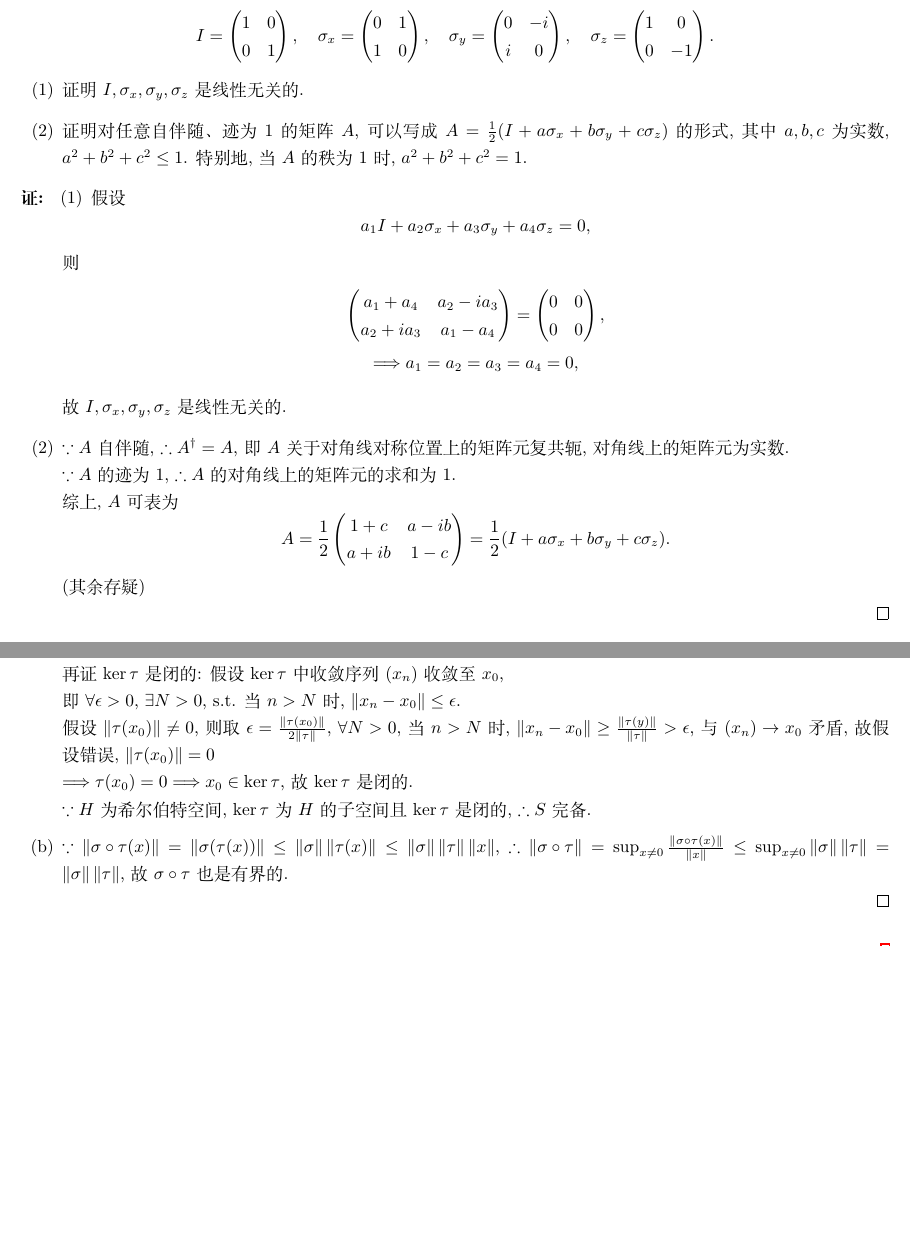
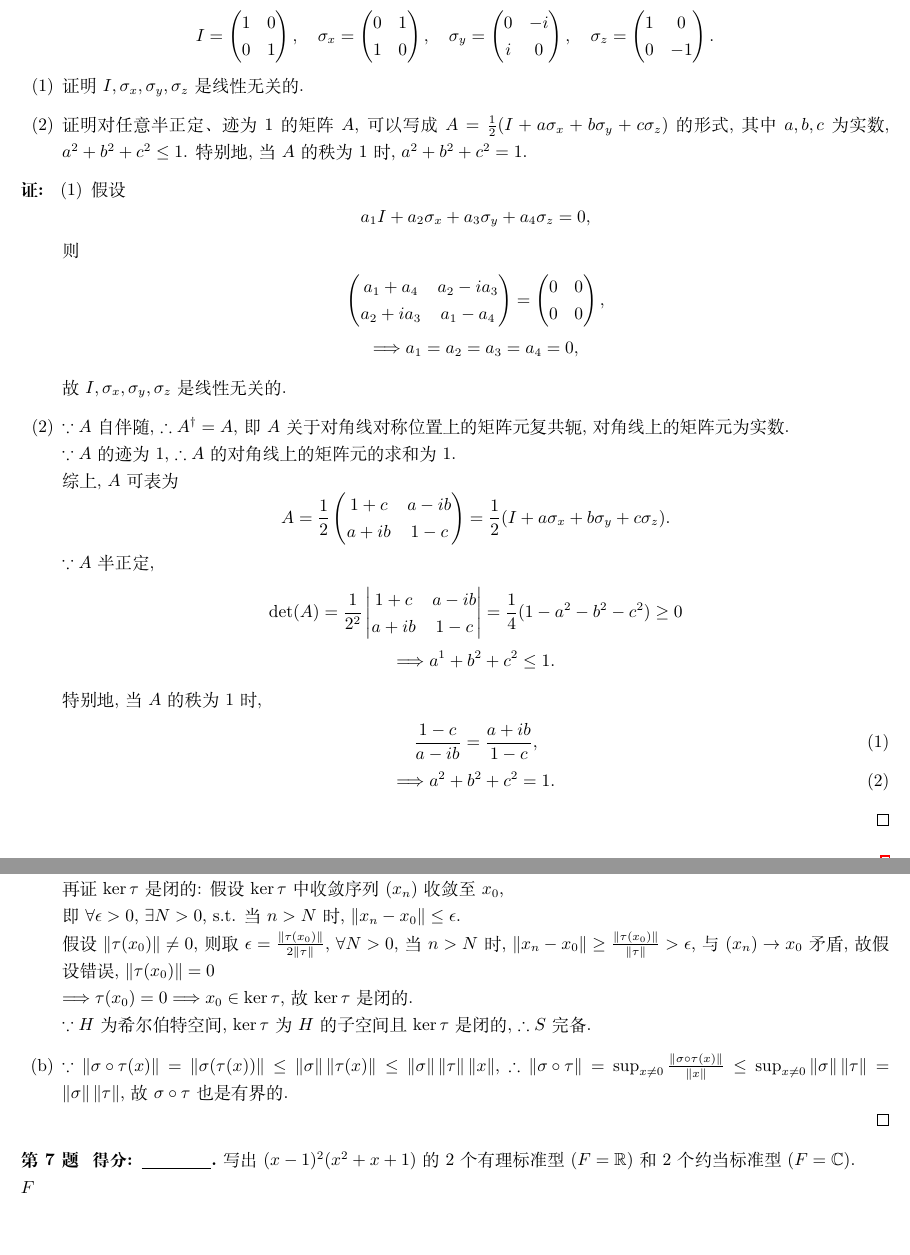
Before and after one commit to Chen-Jialin/Advanced-Linear-Algebra-Exam, a LaTeX problem sheet (Exam-Sol.tex): two parts of pages 1 and 4 of 4 before the commit and two parts of pages 1 and 5 of 5 after it, joined at a grey line, cut so that both start at the same text, the shorter picture padded with empty space. Compiled offline with XeLaTeX.

Commit message:
minor correction

```diff
--- a/Exam-Sol.tex
+++ b/Exam-Sol.tex
@@ -36,7 +36,7 @@
     \]
     \begin{itemize}
         \item[(1)] 证明 $I,\sigma_x,\sigma_y,\sigma_z$ 是线性无关的.
-        \item[(2)] 证明对任意自伴随、迹为 $1$ 的矩阵 $A$, 可以写成 $A=\frac{1}{2}(I+a\sigma_x+b\sigma_y+c\sigma_z)$ 的形式, 其中 $a,b,c$ 为实数, $a^2+b^2+c^2\leq 1$. 特别地, 当 $A$ 的秩为 $1$ 时, $a^2+b^2+c^2=1$.
+        \item[(2)] 证明对任意半正定、迹为 $1$ 的矩阵 $A$, 可以写成 $A=\frac{1}{2}(I+a\sigma_x+b\sigma_y+c\sigma_z)$ 的形式, 其中 $a,b,c$ 为实数, $a^2+b^2+c^2\leq 1$. 特别地, 当 $A$ 的秩为 $1$ 时, $a^2+b^2+c^2=1$.
     \end{itemize}
 \end{prob}
 \begin{pf}
@@ -66,7 +66,19 @@
                 a+ib&1-c
             \end{pmatrix}=\frac{1}{2}(I+a\sigma_x+b\sigma_y+c\sigma_z).
         \]
-        (其余存疑)
+        $\because A$ 半正定,
+        \begin{gather*}
+            \det(A)=\frac{1}{2^2}\begin{vmatrix}
+                1+c&a-ib\\
+                a+ib&1-c
+            \end{vmatrix}=\frac{1}{4}(1-a^2-b^2-c^2)\geq 0\\
+            \Longrightarrow a^1+b^2+c^2\leq 1.
+        \end{gather*}
+        特别地, 当 $A$ 的秩为 $1$ 时,
+        \begin{gather}
+            \frac{1-c}{a-ib}=\frac{a+ib}{1-c},\\
+            \Longrightarrow a^2+b^2+c^2=1.
+        \end{gather}
     \end{itemize}
 \end{pf}
 
@@ -264,10 +276,15 @@
         首先证 $\ker\tau$ 是 $H$ 的子空间: $\forall u,v\in\ker\tau$, $\tau(ru+tv)=r\tau(u)+t\tau(v)=0\Longrightarrow ru+tv\in\ker\tau$, 故 $\ker\tau$ 为 $H$ 的子空间.\\
         再证 $\ker\tau$ 是闭的: 假设 $\ker\tau$ 中收敛序列 $(x_n)$ 收敛至 $x_0$,\\
         即 $\forall\epsilon>0$, $\exists N>0$, s.t. 当 $n>N$ 时, $\norm{x_n-x_0}\leq\epsilon$.\\
-        假设 $\norm{\tau(x_0)}\neq 0$, 则取 $\epsilon=\frac{\norm{\tau(x_0)}}{2\norm{\tau}}$, $\forall N>0$, 当 $n>N$ 时, $\norm{x_n-x_0}\geq\frac{\norm{\tau(y)}}{\norm{\tau}}>\epsilon$, 与 $(x_n)\rightarrow x_0$ 矛盾, 故假设错误, $\norm{\tau(x_0)}=0$\\
+        假设 $\norm{\tau(x_0)}\neq 0$, 则取 $\epsilon=\frac{\norm{\tau(x_0)}}{2\norm{\tau}}$, $\forall N>0$, 当 $n>N$ 时, $\norm{x_n-x_0}\geq\frac{\norm{\tau(x_0)}}{\norm{\tau}}>\epsilon$, 与 $(x_n)\rightarrow x_0$ 矛盾, 故假设错误, $\norm{\tau(x_0)}=0$\\
         $\Longrightarrow\tau(x_0)=0\Longrightarrow x_0\in\ker\tau$, 故 $\ker\tau$ 是闭的.\\
         $\because H$ 为希尔伯特空间, $\ker\tau$ 为 $H$ 的子空间且 $\ker\tau$ 是闭的, $\therefore S$ 完备.
         \item[(b)] $\because\norm{\sigma\circ\tau(x)}=\norm{\sigma(\tau(x))}\leq\norm{\sigma}\norm{\tau(x)}\leq\norm{\sigma}\norm{\tau}\norm{x}$, $\therefore\norm{\sigma\circ\tau}=\sup_{x\neq 0}\frac{\norm{\sigma\circ\tau(x)}}{\norm{x}}\leq\sup_{x\neq 0}\norm{\sigma}\norm{\tau}=\norm{\sigma}\norm{\tau}$, 故 $\sigma\circ\tau$ 也是有界的.
     \end{itemize}
 \end{pf}
+
+\begin{prob}
+    写出 $(x-1)^2(x^2+x+1)$ 的 $2$ 个有理标准型 ($F=\mathbb{R}$) 和 $2$ 个约当标准型 ($F=\mathbb{C}$).\\
+    $F$
+\end{prob}
 \end{document}
```
Also changed, not shown: Exam-Sol.pdf, Exam-Sol.tex (4 more changed lines).
